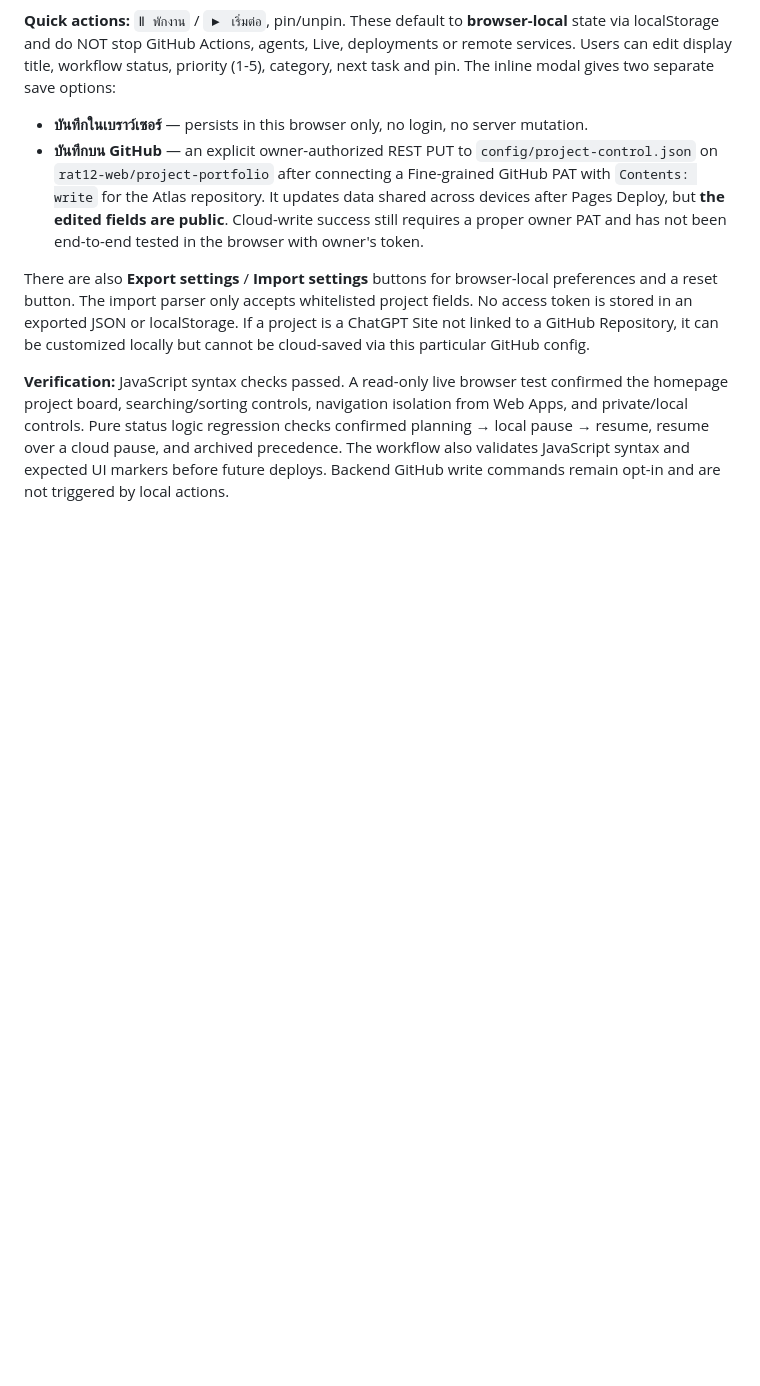
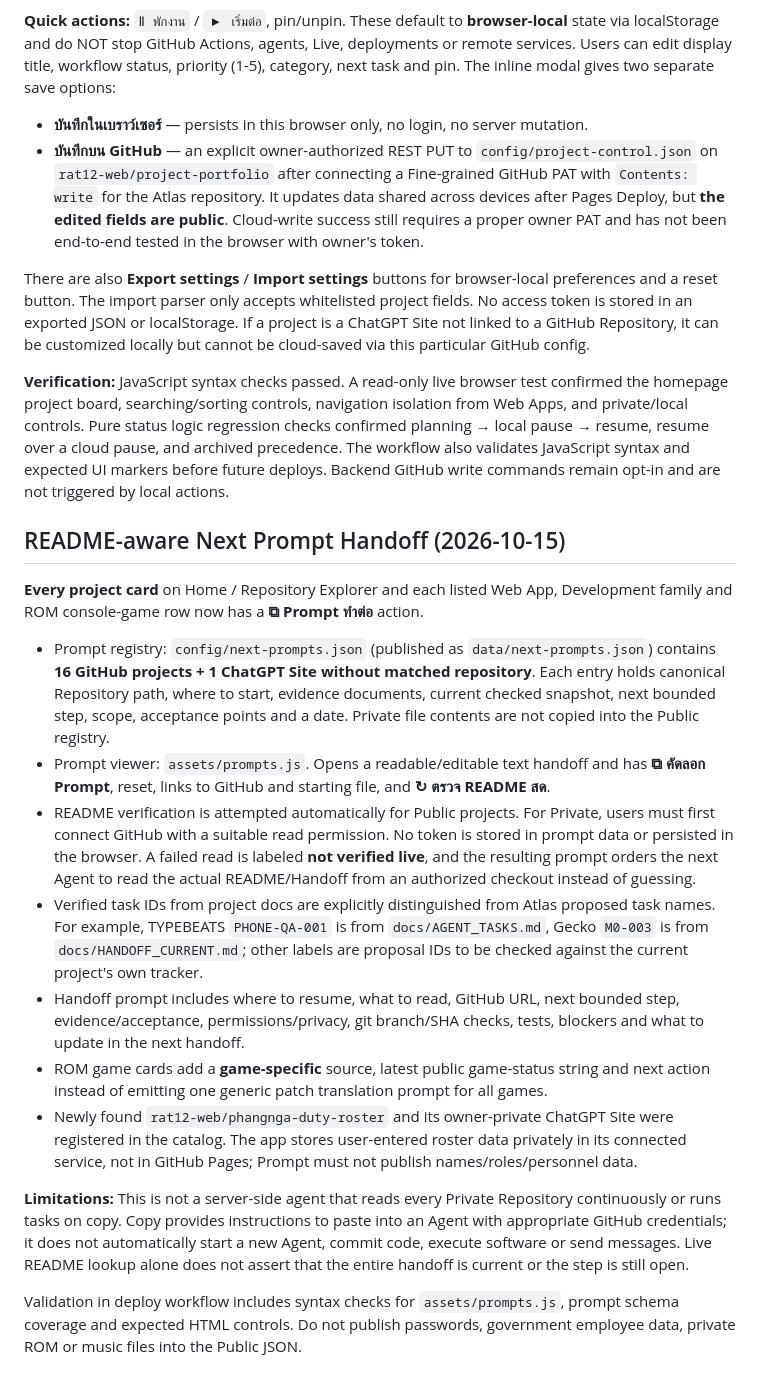
Before and after one commit to rat12-web/project-portfolio, a Markdown page: README.md, the part around the change. Drawn GitHub-style; blank space fills up the shorter version.

Commit message:
docs: how to resume projects with a README-first copyable agent prompt

```diff
--- a/README.md
+++ b/README.md
@@ -184,3 +184,19 @@ The homepage contains an editable project board implemented in `assets/home.js`.
 There are also **Export settings** / **Import settings** buttons for browser-local preferences and a reset button. The import parser only accepts whitelisted project fields. No access token is stored in an exported JSON or localStorage. If a project is a ChatGPT Site not linked to a GitHub Repository, it can be customized locally but cannot be cloud-saved via this particular GitHub config.
 
 **Verification:** JavaScript syntax checks passed. A read-only live browser test confirmed the homepage project board, searching/sorting controls, navigation isolation from Web Apps, and private/local controls. Pure status logic regression checks confirmed planning → local pause → resume, resume over a cloud pause, and archived precedence. The workflow also validates JavaScript syntax and expected UI markers before future deploys. Backend GitHub write commands remain opt-in and are not triggered by local actions.
+
+## README-aware Next Prompt Handoff (2026-10-15)
+
+**Every project card** on Home / Repository Explorer and each listed Web App, Development family and ROM console-game row now has a **⧉ Prompt ทำต่อ** action.
+
+- Prompt registry: `config/next-prompts.json` (published as `data/next-prompts.json`) contains **16 GitHub projects + 1 ChatGPT Site without matched repository**. Each entry holds canonical Repository path, where to start, evidence documents, current checked snapshot, next bounded step, scope, acceptance points and a date. Private file contents are not copied into the Public registry.
+- Prompt viewer: `assets/prompts.js`. Opens a readable/editable text handoff and has **⧉ คัดลอก Prompt**, reset, links to GitHub and starting file, and **↻ ตรวจ README สด**.
+- README verification is attempted automatically for Public projects. For Private, users must first connect GitHub with a suitable read permission. No token is stored in prompt data or persisted in the browser. A failed read is labeled **not verified live**, and the resulting prompt orders the next Agent to read the actual README/Handoff from an authorized checkout instead of guessing.
+- Verified task IDs from project docs are explicitly distinguished from Atlas proposed task names. For example, TYPEBEATS `PHONE-QA-001` is from `docs/AGENT_TASKS.md`, Gecko `M0-003` is from `docs/HANDOFF_CURRENT.md`; other labels are proposal IDs to be checked against the current project's own tracker.
+- Handoff prompt includes where to resume, what to read, GitHub URL, next bounded step, evidence/acceptance, permissions/privacy, git branch/SHA checks, tests, blockers and what to update in the next handoff.
+- ROM game cards add a **game-specific** source, latest public game-status string and next action instead of emitting one generic patch translation prompt for all games.
+- Newly found `rat12-web/phangnga-duty-roster` and its owner-private ChatGPT Site were registered in the catalog. The app stores user-entered roster data privately in its connected service, not in GitHub Pages; Prompt must not publish names/roles/personnel data.
+
+**Limitations:** This is not a server-side agent that reads every Private Repository continuously or runs tasks on copy. Copy provides instructions to paste into an Agent with appropriate GitHub credentials; it does not automatically start a new Agent, commit code, execute software or send messages. Live README lookup alone does not assert that the entire handoff is current or the step is still open.
+
+Validation in deploy workflow includes syntax checks for `assets/prompts.js`, prompt schema coverage and expected HTML controls. Do not publish passwords, government employee data, private ROM or music files into the Public JSON.
```
